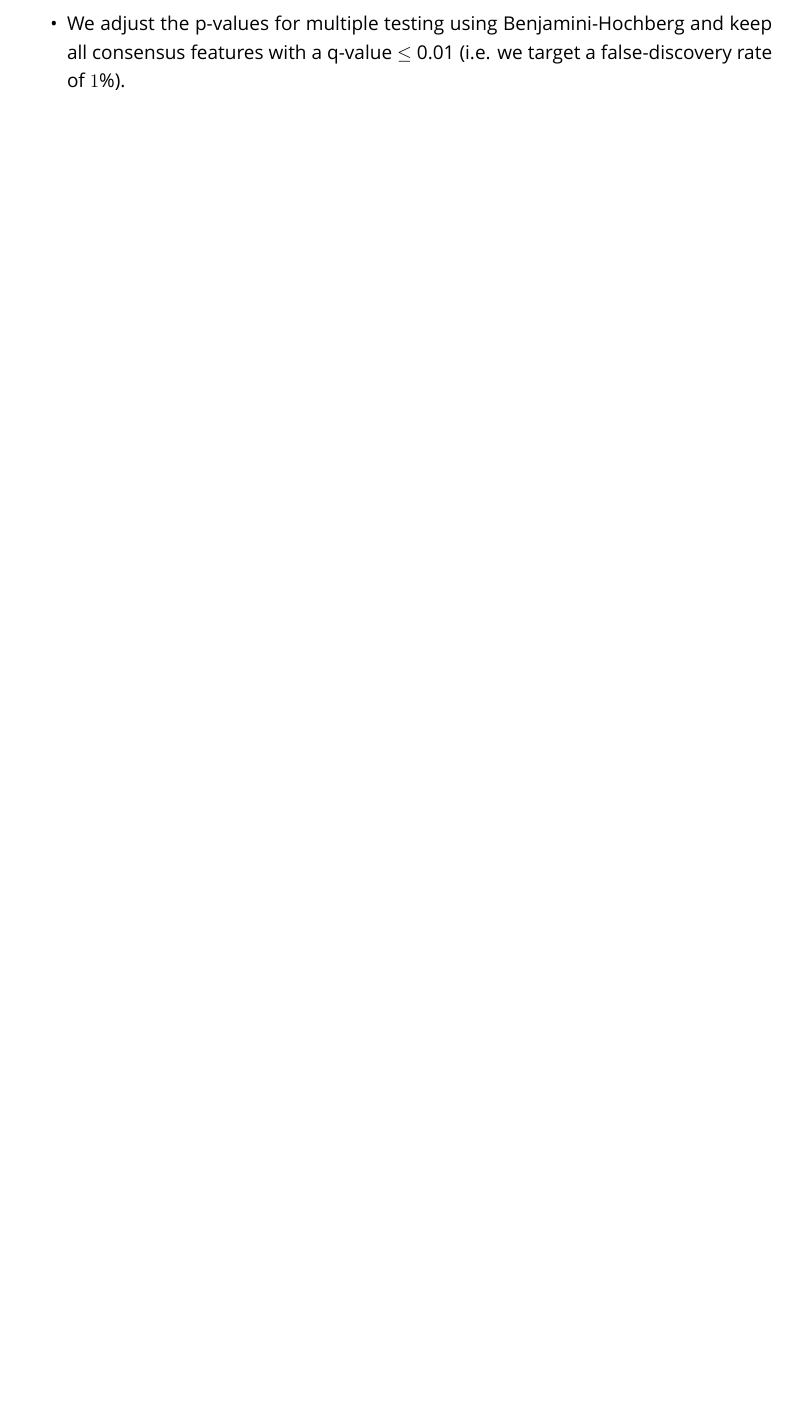
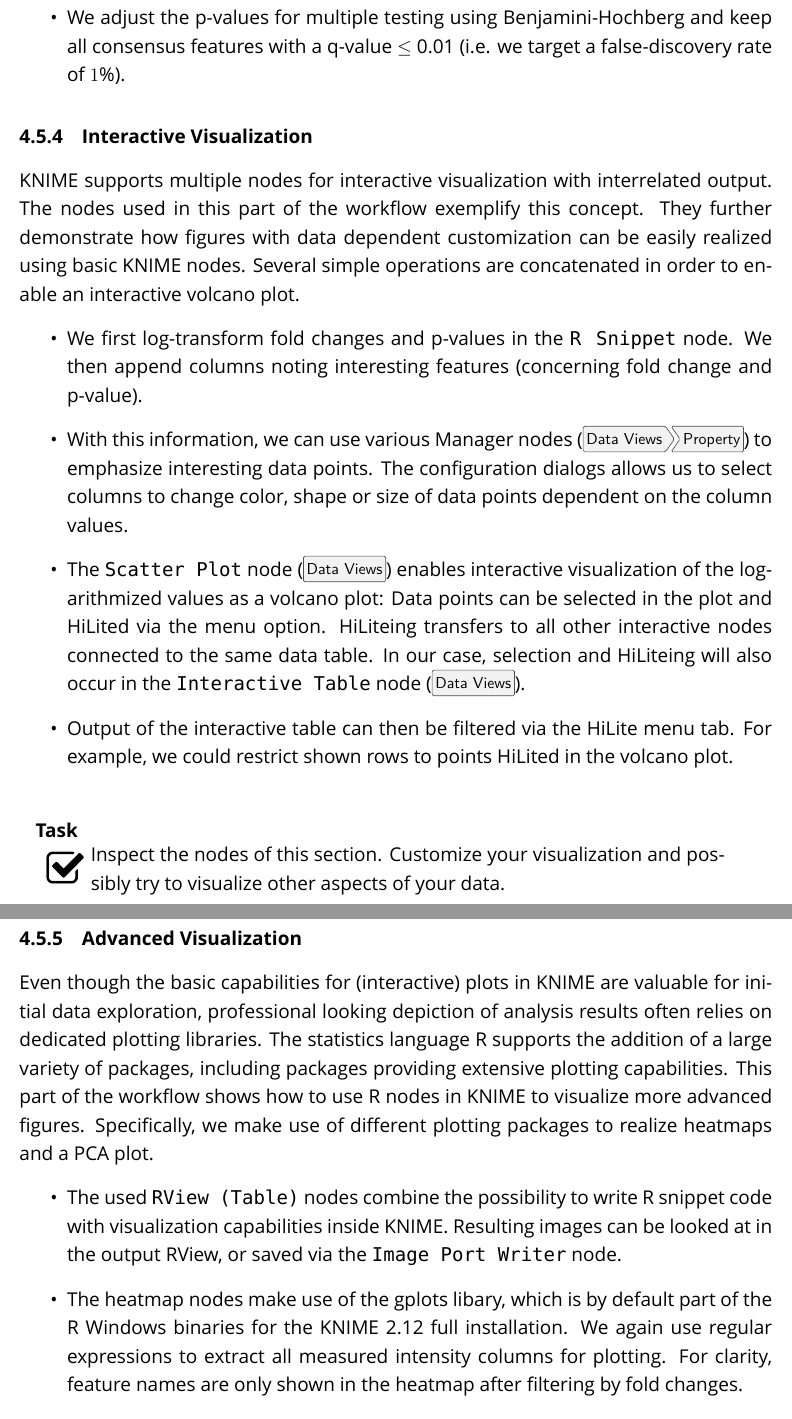
Before and after one commit to OpenMS/Tutorials, a LaTeX document (Handout/handout.tex, which reads Handout/metabolomics.tex): part of page 35 of 46 before the commit and two parts of pages 36 and 37 of 47 after it, the two joined at a grey line, cut so that both start at the same text, the shorter picture padded with empty space. Compiled offline with XeLaTeX; a missing font is replaced by an installed copy or a similar font.

Commit message:
metabolomics tut section
Updated workflow/images for KNIME 2.12. Added tutorial section on
visualization.

(More detailed explanation/reasoning on tool use might follow)

Currently based on stable OpenMS (20150415..)

```diff
--- a/Handout/metabolomics.tex
+++ b/Handout/metabolomics.tex
@@ -206,6 +207,29 @@
 
 \end{itemize}
 
+
+\subsubsection{Interactive Visualization}
+
+KNIME supports multiple nodes for interactive visualization with interrelated output. The nodes used in this part of the workflow exemplify this concept. They further demonstrate how
+figures with data dependent customization can be easily realized using basic KNIME nodes. Several simple operations are concatenated in order to enable an interactive volcano plot.
+\begin{itemize}
+\item We first log-transform fold changes and p-values in the \KNIMENODE{R Snippet} node. We then append columns noting interesting features (concerning fold change and p-value).
+\item With this information, we can use various Manager nodes (\menu{Data Views > Property}) to emphasize interesting data points. The configuration dialogs allows us to select columns to change color, shape or size of data points dependent on the column values.
+\item The \KNIMENODE{Scatter Plot} node (\menu{Data Views}) enables interactive visualization of the logarithmized values as a volcano plot: Data points can be selected in the plot and HiLited via the menu option. HiLiteing transfers to all other interactive nodes connected to the same data table. In our case, selection and HiLiteing will also occur in the \KNIMENODE{Interactive Table} node (\menu{Data Views}).
+\item Output of the interactive table can then be filtered via the HiLite menu tab. For example, we could restrict shown rows to points HiLited in the volcano plot.
+\end{itemize}
+\begin{task}
+Inspect the nodes of this section. Customize your visualization and possibly try to visualize other aspects of your data.
+\end{task}
+
+\subsubsection{Advanced Visualization}
+Even though the basic capabilities for (interactive) plots in KNIME are valuable for initial data exploration, professional looking depiction of analysis results often relies on dedicated plotting libraries. The statistics language R supports the addition of a large variety of packages, including packages providing extensive plotting capabilities. This part of the workflow shows how to use R nodes in KNIME to visualize more advanced figures. Specifically, we make use of different plotting packages to realize heatmaps and a PCA plot.
+\begin{itemize}
+\item The used \KNIMENODE{RView (Table)} nodes combine the possibility to write R snippet code with visualization capabilities inside KNIME. Resulting images can be looked at in the output RView, or saved via the \KNIMENODE{Image Port Writer} node.
+\item The heatmap nodes make use of the gplots libary, which is by default part of the R Windows binaries for the KNIME 2.12 full installation. We again use regular expressions to extract all measured intensity columns for plotting. For clarity, feature names are only shown in the heatmap after filtering by fold changes.
+\item The remaining node performs principal component analysis and plots the first two principal components. Data points are colored by group membership to treated or control samples. The R commands to install the necessary plotting package are part of the node snippet. Removal of the comment character `\#' and snippet execution allows for package installation from inside KNIME.
+\end{itemize}
+
 \subsubsection{Data preparation for Reporting}
 Following the identification, quantification and statistical analysis our data is merged and formatted for reporting.
 First we want to discard our normalized and logarithmized intensity values in favor of the original ones.
```
Also changed, not shown: Handout/graphics/metabo/metabo_part3_2015.pdf (added), Handout/graphics/metabo/reporting_2015.png (added), Handout/metabolomics.tex (21 more changed lines), 1 other file.
